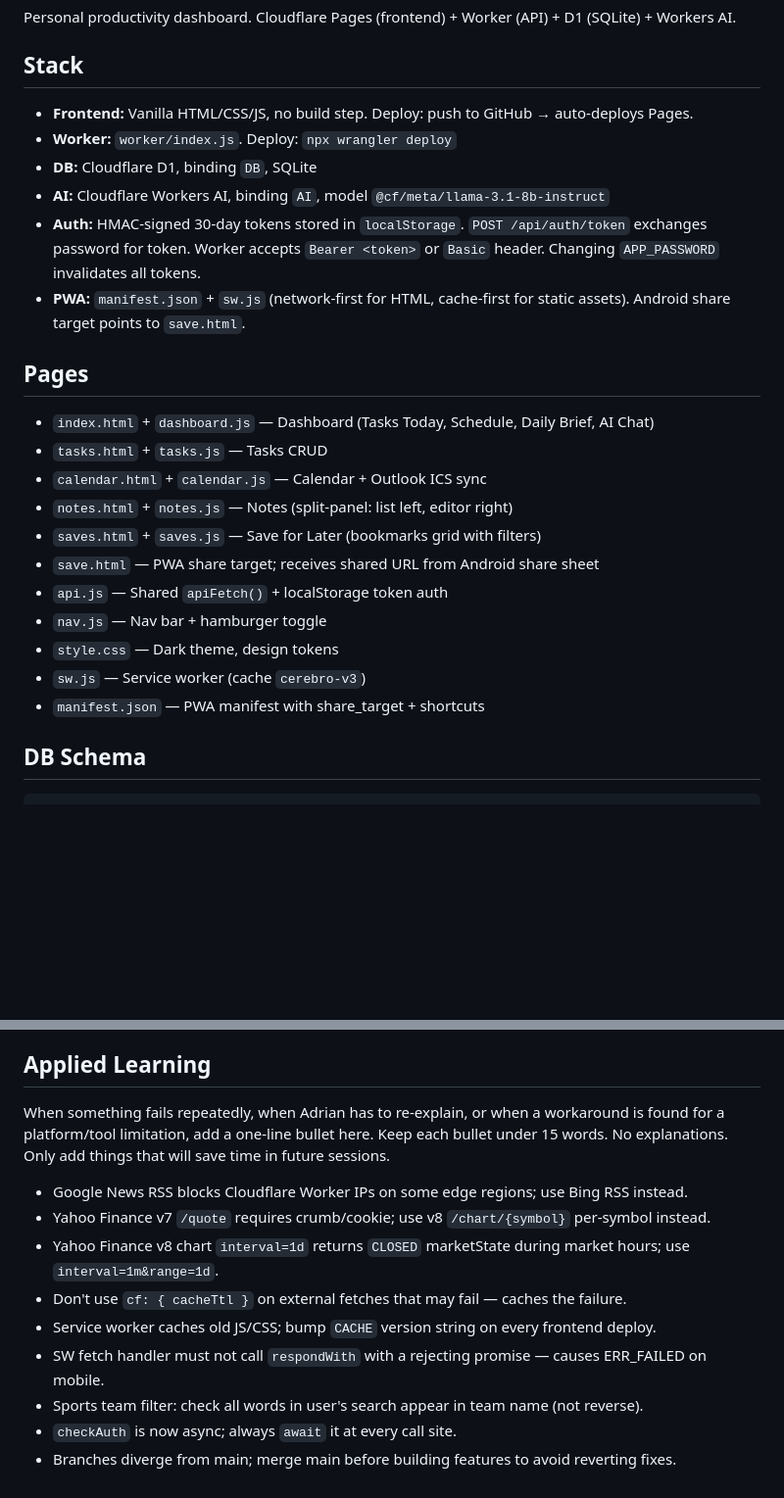
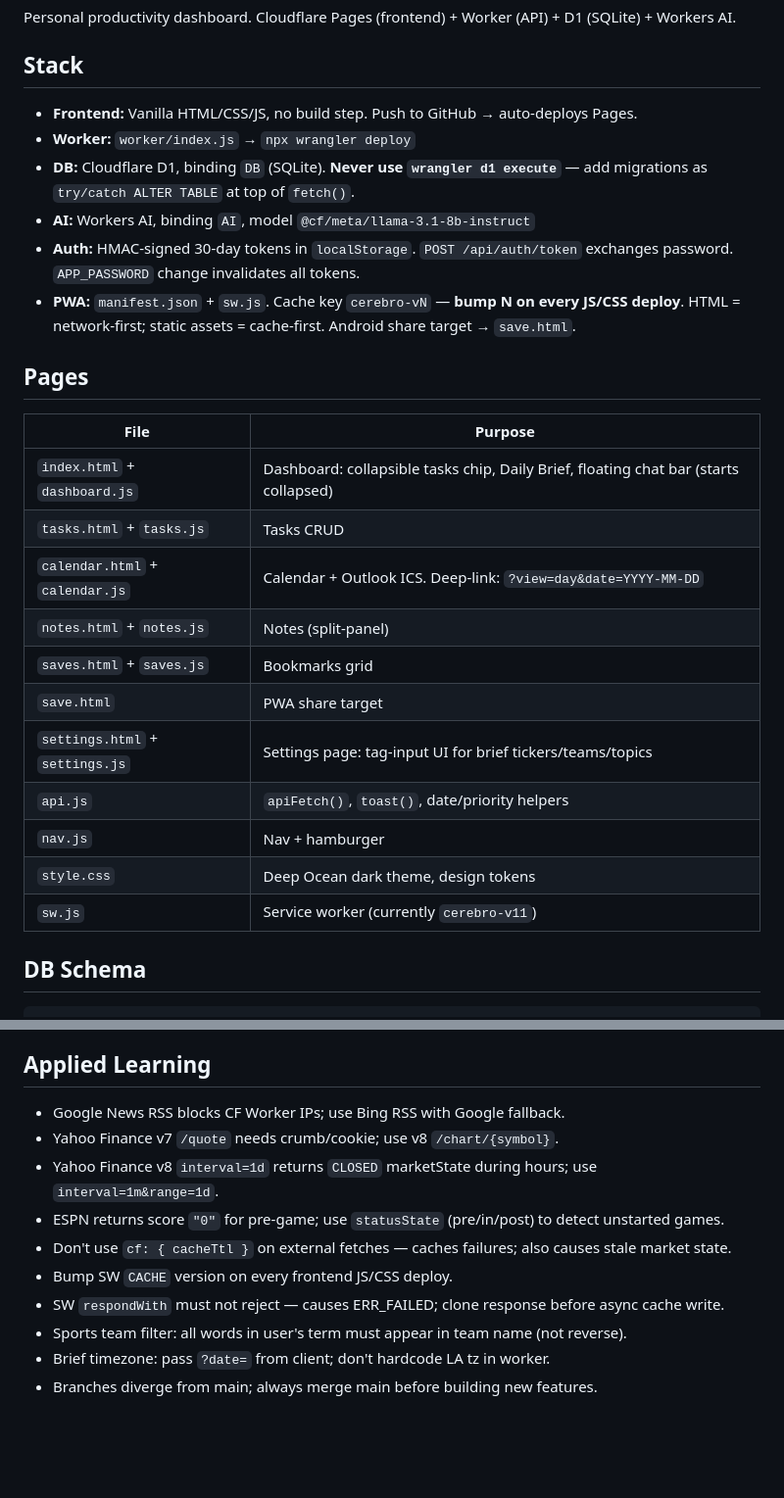
Before and after one commit to adrianmlp/cerebro, a Markdown page: CLAUDE.md, 2 parts joined by grey strips. Shown at 98% size. GitHub-like rendering; blank space fills up the shorter version.

````diff
--- a/CLAUDE.md
+++ b/CLAUDE.md
@@ -3,25 +3,27 @@
 Personal productivity dashboard. Cloudflare Pages (frontend) + Worker (API) + D1 (SQLite) + Workers AI.
 
 ## Stack
-- **Frontend:** Vanilla HTML/CSS/JS, no build step. Deploy: push to GitHub → auto-deploys Pages.
-- **Worker:** `worker/index.js`. Deploy: `npx wrangler deploy`
-- **DB:** Cloudflare D1, binding `DB`, SQLite
-- **AI:** Cloudflare Workers AI, binding `AI`, model `@cf/meta/llama-3.1-8b-instruct`
-- **Auth:** HMAC-signed 30-day tokens stored in `localStorage`. `POST /api/auth/token` exchanges password for token. Worker accepts `Bearer <token>` or `Basic` header. Changing `APP_PASSWORD` invalidates all tokens.
-- **PWA:** `manifest.json` + `sw.js` (network-first for HTML, cache-first for static assets). Android share target points to `save.html`.
+- **Frontend:** Vanilla HTML/CSS/JS, no build step. Push to GitHub → auto-deploys Pages.
+- **Worker:** `worker/index.js` → `npx wrangler deploy`
+- **DB:** Cloudflare D1, binding `DB` (SQLite). **Never use `wrangler d1 execute`** — add migrations as `try/catch ALTER TABLE` at top of `fetch()`.
+- **AI:** Workers AI, binding `AI`, model `@cf/meta/llama-3.1-8b-instruct`
+- **Auth:** HMAC-signed 30-day tokens in `localStorage`. `POST /api/auth/token` exchanges password. `APP_PASSWORD` change invalidates all tokens.
+- **PWA:** `manifest.json` + `sw.js`. Cache key `cerebro-vN` — **bump N on every JS/CSS deploy**. HTML = network-first; static assets = cache-first. Android share target → `save.html`.
 
 ## Pages
-- `index.html` + `dashboard.js` — Dashboard (Tasks Today, Schedule, Daily Brief, AI Chat)
-- `tasks.html` + `tasks.js` — Tasks CRUD
-- `calendar.html` + `calendar.js` — Calendar + Outlook ICS sync
-- `notes.html` + `notes.js` — Notes (split-panel: list left, editor right)
-- `saves.html` + `saves.js` — Save for Later (bookmarks grid with filters)
-- `save.html` — PWA share target; receives shared URL from Android share sheet
-- `api.js` — Shared `apiFetch()` + localStorage token auth
-- `nav.js` — Nav bar + hamburger toggle
-- `style.css` — Dark theme, design tokens
-- `sw.js` — Service worker (cache `cerebro-v3`)
-- `manifest.json` — PWA manifest with share_target + shortcuts
+| File | Purpose |
+|------|---------|
+| `index.html` + `dashboard.js` | Dashboard: collapsible tasks chip, Daily Brief, floating chat bar (starts collapsed) |
+| `tasks.html` + `tasks.js` | Tasks CRUD |
+| `calendar.html` + `calendar.js` | Calendar + Outlook ICS. Deep-link: `?view=day&date=YYYY-MM-DD` |
+| `notes.html` + `notes.js` | Notes (split-panel) |
+| `saves.html` + `saves.js` | Bookmarks grid |
+| `save.html` | PWA share target |
+| `settings.html` + `settings.js` | Settings page: tag-input UI for brief tickers/teams/topics |
+| `api.js` | `apiFetch()`, `toast()`, date/priority helpers |
+| `nav.js` | Nav + hamburger |
+| `style.css` | Deep Ocean dark theme, design tokens |
+| `sw.js` | Service worker (currently `cerebro-v11`) |
 
 ## DB Schema
 ```sql
@@ -92,13 +84,12 @@ Cache key is `cerebro-vN`. **Bump N whenever deploying JS/CSS changes** to force
 
 ## Applied Learning
-When something fails repeatedly, when Adrian has to re-explain, or when a workaround is found for a platform/tool limitation, add a one-line bullet here. Keep each bullet under 15 words. No explanations. Only add things that will save time in future sessions.
-
-- Google News RSS blocks Cloudflare Worker IPs on some edge regions; use Bing RSS instead.
-- Yahoo Finance v7 `/quote` requires crumb/cookie; use v8 `/chart/{symbol}` per-symbol instead.
-- Yahoo Finance v8 chart `interval=1d` returns `CLOSED` marketState during market hours; use `interval=1m&range=1d`.
-- Don't use `cf: { cacheTtl }` on external fetches that may fail — caches the failure.
-- Service worker caches old JS/CSS; bump `CACHE` version string on every frontend deploy.
-- SW fetch handler must not call `respondWith` with a rejecting promise — causes ERR_FAILED on mobile.
-- Sports team filter: check all words in user's search appear in team name (not reverse).
-- `checkAuth` is now async; always `await` it at every call site.
-- Branches diverge from main; merge main before building features to avoid reverting fixes.
+- Google News RSS blocks CF Worker IPs; use Bing RSS with Google fallback.
+- Yahoo Finance v7 `/quote` needs crumb/cookie; use v8 `/chart/{symbol}`.
+- Yahoo Finance v8 `interval=1d` returns `CLOSED` marketState during hours; use `interval=1m&range=1d`.
+- ESPN returns score `"0"` for pre-game; use `statusState` (pre/in/post) to detect unstarted games.
+- Don't use `cf: { cacheTtl }` on external fetches — caches failures; also causes stale market state.
+- Bump SW `CACHE` version on every frontend JS/CSS deploy.
+- SW `respondWith` must not reject — causes ERR_FAILED; clone response before async cache write.
+- Sports team filter: all words in user's term must appear in team name (not reverse).
+- Brief timezone: pass `?date=` from client; don't hardcode LA tz in worker.
+- Branches diverge from main; always merge main before building new features.
````
Also changed, not shown: other parts of CLAUDE.md (+20 -30 lines).
